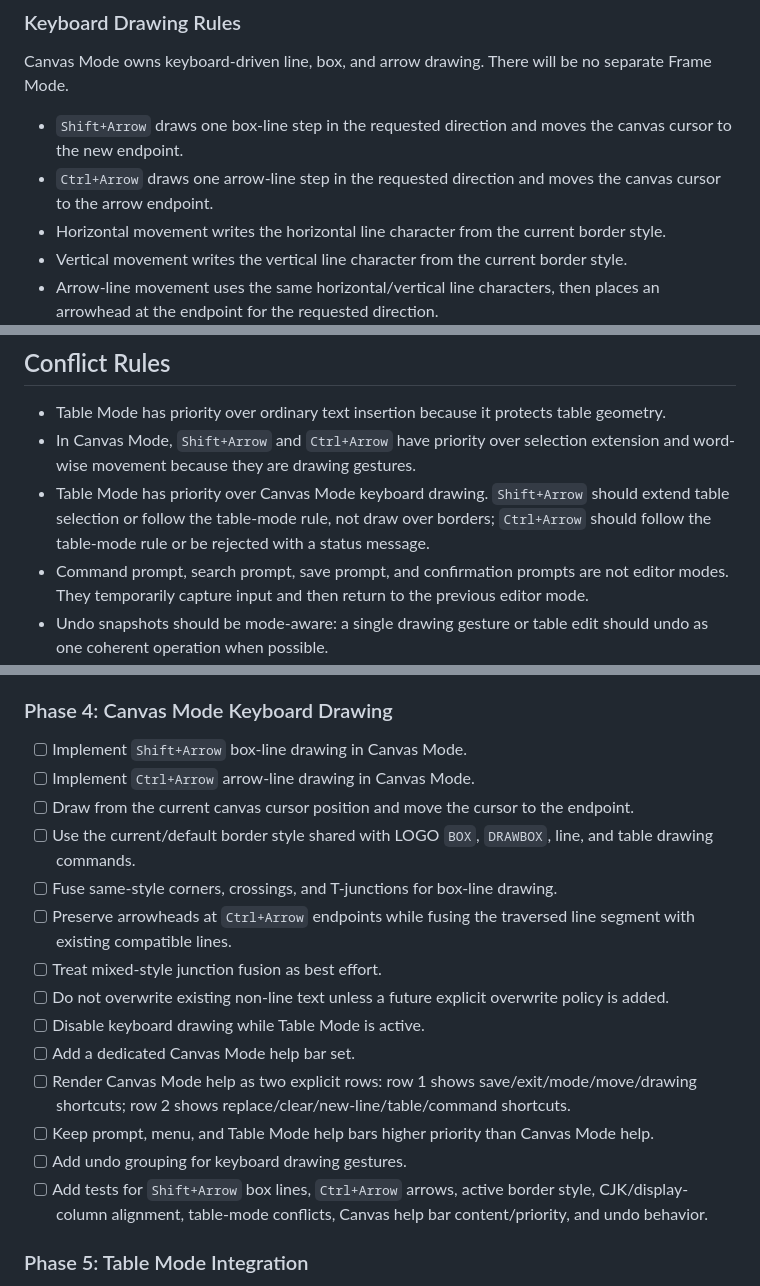
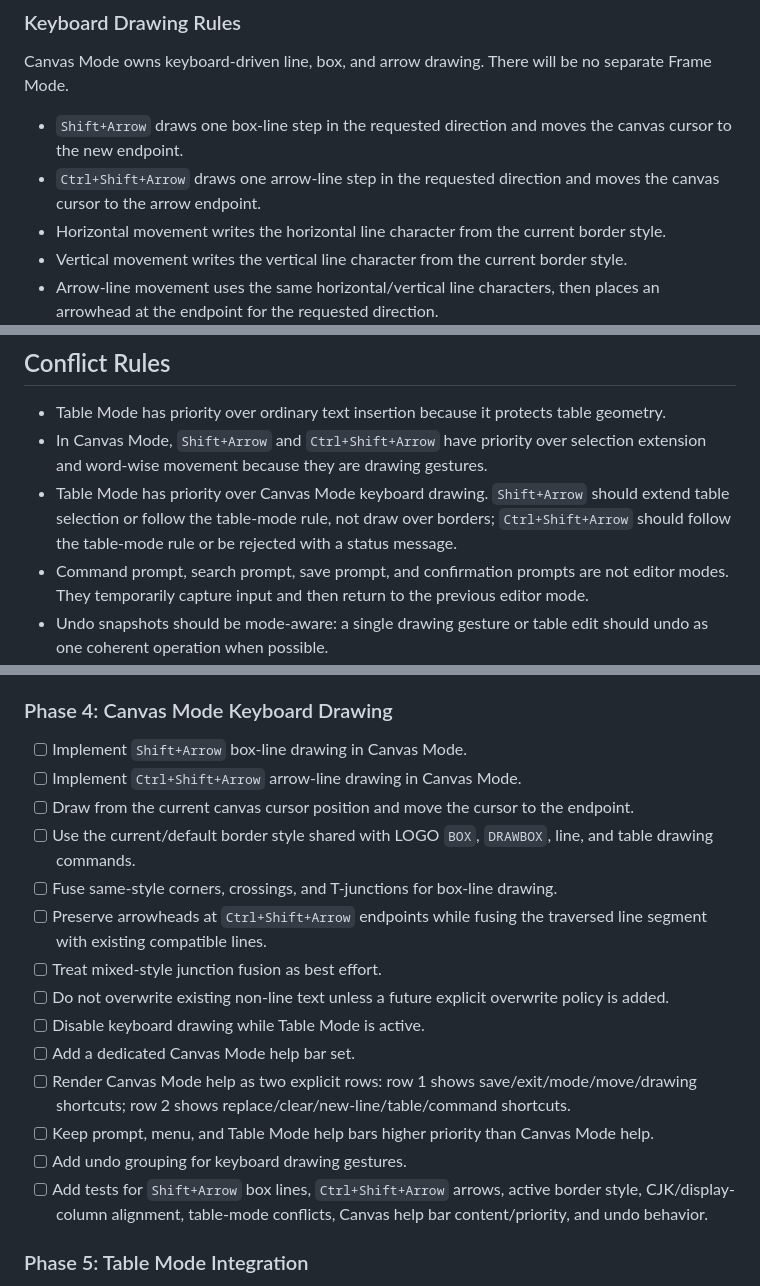
Before and after one commit to zonble/zago, a Markdown page: docs/modes.md, 3 parts joined by grey strips. Rendered like a GitHub page.

Commit message:
Update Canvas Mode keyboard shortcuts: change Ctrl+Arrow to Ctrl+Shift+Arrow for arrow-line drawing

```diff
--- a/docs/modes.md
+++ b/docs/modes.md
@@ -148,8 +148,8 @@ separate Frame Mode.
 
 - `Shift+Arrow` draws one box-line step in the requested direction and moves
   the canvas cursor to the new endpoint.
-- `Ctrl+Arrow` draws one arrow-line step in the requested direction and moves
-  the canvas cursor to the arrow endpoint.
+- `Ctrl+Shift+Arrow` draws one arrow-line step in the requested direction and
+  moves the canvas cursor to the arrow endpoint.
 - Horizontal movement writes the horizontal line character from the current
   border style.
 - Vertical movement writes the vertical line character from the current border
@@ -340,11 +340,11 @@ Suggested state transitions:
 
 - Table Mode has priority over ordinary text insertion because it protects table
   geometry.
-- In Canvas Mode, `Shift+Arrow` and `Ctrl+Arrow` have priority over selection
+- In Canvas Mode, `Shift+Arrow` and `Ctrl+Shift+Arrow` have priority over selection
   extension and word-wise movement because they are drawing gestures.
 - Table Mode has priority over Canvas Mode keyboard drawing. `Shift+Arrow`
   should extend table selection or follow the table-mode rule, not draw over
-  borders; `Ctrl+Arrow` should follow the table-mode rule or be rejected with a
+  borders; `Ctrl+Shift+Arrow` should follow the table-mode rule or be rejected with a
   status message.
 - Command prompt, search prompt, save prompt, and confirmation prompts are not
   editor modes. They temporarily capture input and then return to the previous
@@ -485,14 +485,14 @@ existing buffer `columnIndex` as the Canvas `x` coordinate.
 ### Phase 4: Canvas Mode Keyboard Drawing
 
 - [ ] Implement `Shift+Arrow` box-line drawing in Canvas Mode.
-- [ ] Implement `Ctrl+Arrow` arrow-line drawing in Canvas Mode.
+- [ ] Implement `Ctrl+Shift+Arrow` arrow-line drawing in Canvas Mode.
 - [ ] Draw from the current canvas cursor position and move the cursor to the
   endpoint.
 - [ ] Use the current/default border style shared with LOGO `BOX`, `DRAWBOX`,
   line, and table drawing commands.
 - [ ] Fuse same-style corners, crossings, and T-junctions for box-line drawing.
-- [ ] Preserve arrowheads at `Ctrl+Arrow` endpoints while fusing the traversed
-  line segment with existing compatible lines.
+- [ ] Preserve arrowheads at `Ctrl+Shift+Arrow` endpoints while fusing the
+  traversed line segment with existing compatible lines.
 - [ ] Treat mixed-style junction fusion as best effort.
 - [ ] Do not overwrite existing non-line text unless a future explicit
   overwrite policy is added.
@@ -504,9 +504,9 @@ existing buffer `columnIndex` as the Canvas `x` coordinate.
 - [ ] Keep prompt, menu, and Table Mode help bars higher priority than Canvas
   Mode help.
 - [ ] Add undo grouping for keyboard drawing gestures.
-- [ ] Add tests for `Shift+Arrow` box lines, `Ctrl+Arrow` arrows, active border
-  style, CJK/display-column alignment, table-mode conflicts, Canvas help bar
-  content/priority, and undo behavior.
+- [ ] Add tests for `Shift+Arrow` box lines, `Ctrl+Shift+Arrow` arrows, active
+  border style, CJK/display-column alignment, table-mode conflicts, Canvas help
+  bar content/priority, and undo behavior.
 
 ### Phase 5: Table Mode Integration
 
```
Also changed, not shown: other parts of docs/modes.md (+4 -4 lines).
